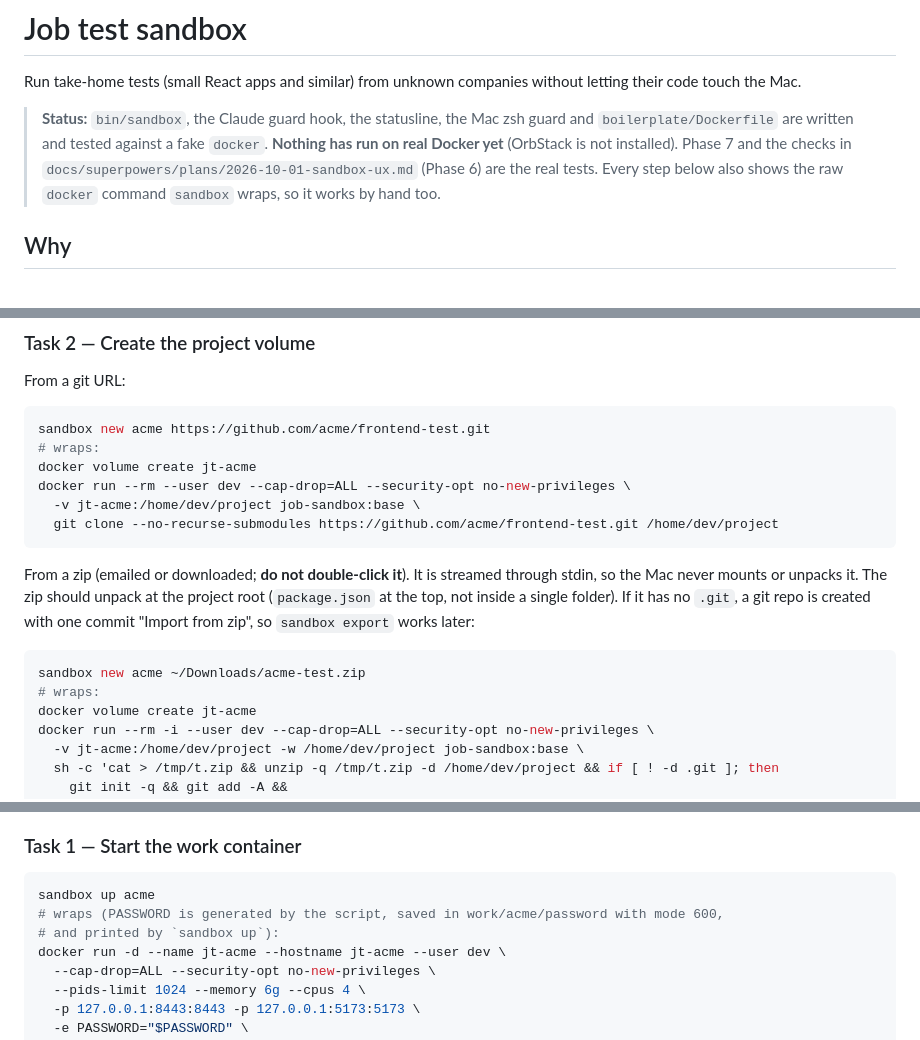
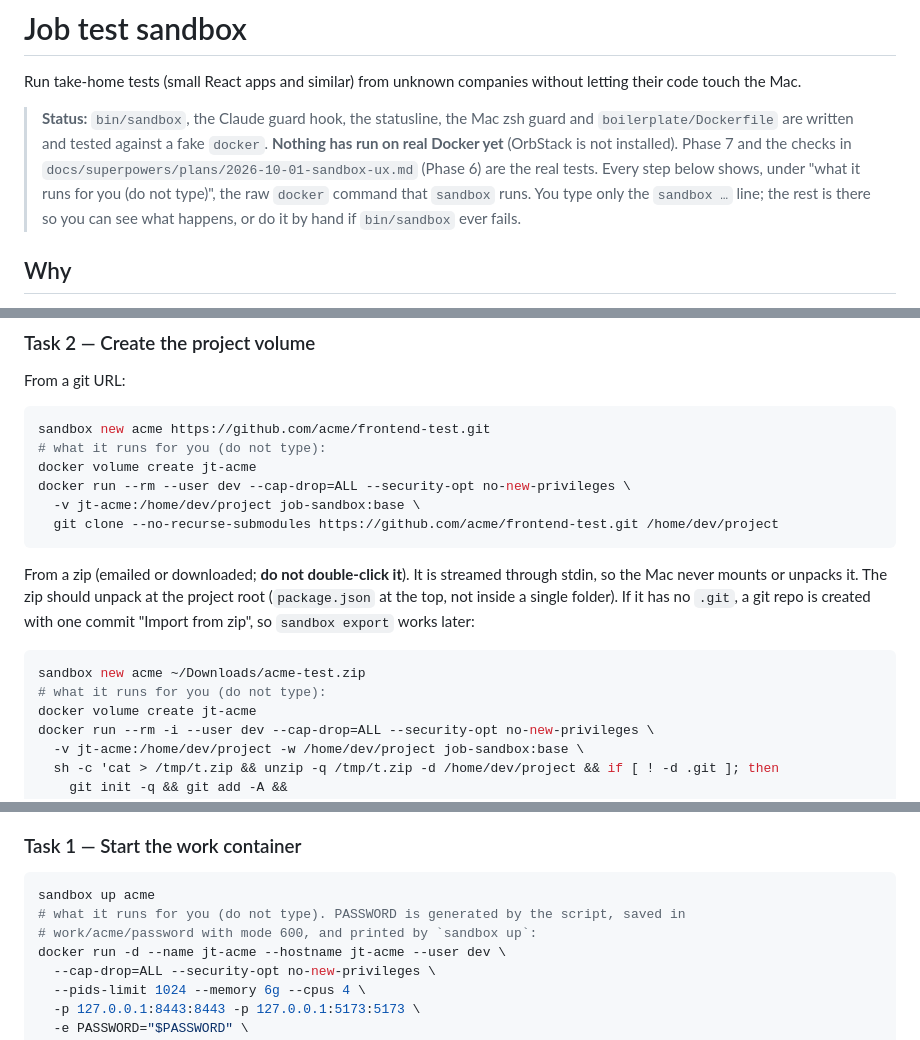
Before and after one commit to agenticDraft/job-test-sandbox, a Markdown page: README.md, 3 parts joined by grey strips. Rendered like a GitHub page.

Commit message:
README: say which line to type and which runs for you
Claude-Session: https://claude.ai/code/session_01XT43ApAs9E6zJKP5Yenc7W

````diff
--- a/README.md
+++ b/README.md
@@ -7,7 +7,9 @@ their code touch the Mac.
 > `boilerplate/Dockerfile` are written and tested against a fake `docker`. **Nothing has run on
 > real Docker yet** (OrbStack is not installed). Phase 7 and the checks in
 > `docs/superpowers/plans/2026-10-01-sandbox-ux.md` (Phase 6) are the real tests. Every step
-> below also shows the raw `docker` command `sandbox` wraps, so it works by hand too.
+> below shows, under "what it runs for you (do not type)", the raw `docker` command that
+> `sandbox` runs. You type only the `sandbox …` line; the rest is there so you can see what
+> happens, or do it by hand if `bin/sandbox` ever fails.
 
 ## Why
 
@@ -275,7 +277,7 @@ From a git URL:
 
 ```bash
 sandbox new acme https://github.com/acme/frontend-test.git
-# wraps:
+# what it runs for you (do not type):
 docker volume create jt-acme
 docker run --rm --user dev --cap-drop=ALL --security-opt no-new-privileges \
   -v jt-acme:/home/dev/project job-sandbox:base \
@@ -289,7 +291,7 @@ created with one commit "Import from zip", so `sandbox export` works later:
 
 ```bash
 sandbox new acme ~/Downloads/acme-test.zip
-# wraps:
+# what it runs for you (do not type):
 docker volume create jt-acme
 docker run --rm -i --user dev --cap-drop=ALL --security-opt no-new-privileges \
   -v jt-acme:/home/dev/project -w /home/dev/project job-sandbox:base \
@@ -377,8 +379,8 @@ grep. The container is the real protection, and the scan is the early warning.
 
 ```bash
 sandbox up acme
-# wraps (PASSWORD is generated by the script, saved in work/acme/password with mode 600,
-# and printed by `sandbox up`):
+# what it runs for you (do not type). PASSWORD is generated by the script, saved in
+# work/acme/password with mode 600, and printed by `sandbox up`:
 docker run -d --name jt-acme --hostname jt-acme --user dev \
   --cap-drop=ALL --security-opt no-new-privileges \
   --pids-limit 1024 --memory 6g --cpus 4 \
````
Also changed, not shown: other parts of README.md (+4 -4 lines).
